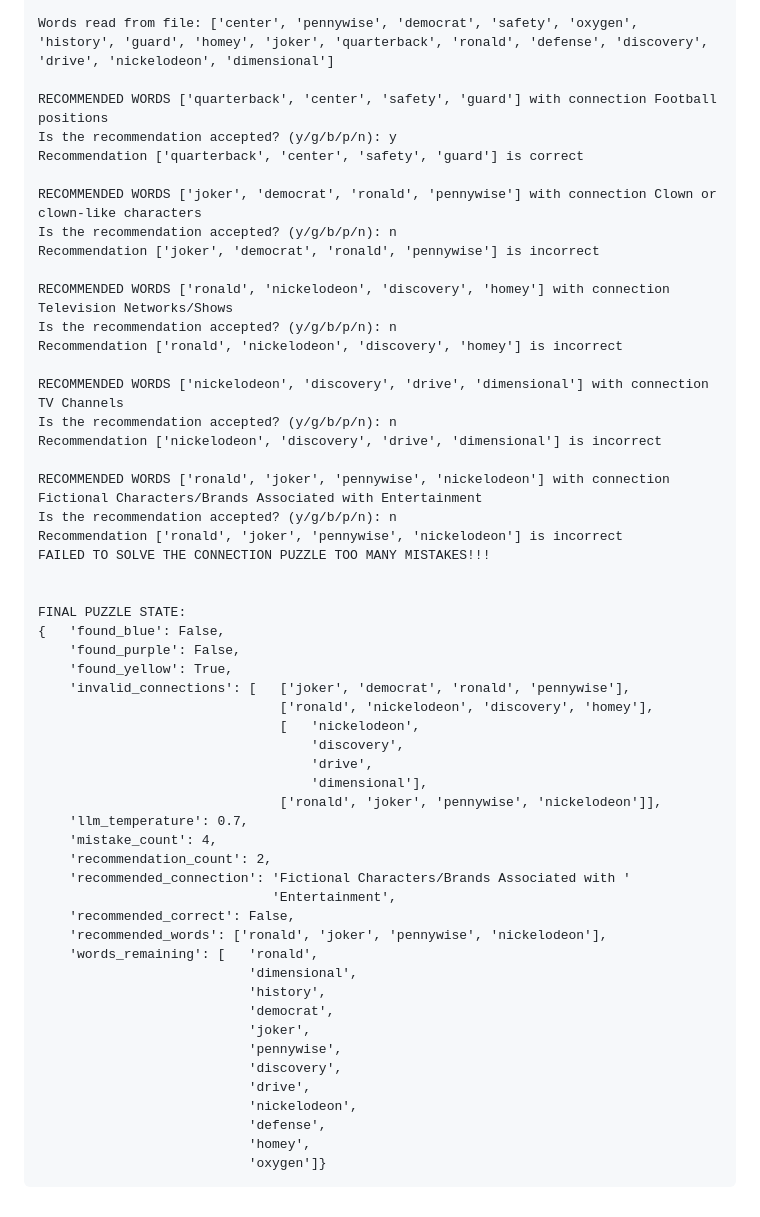
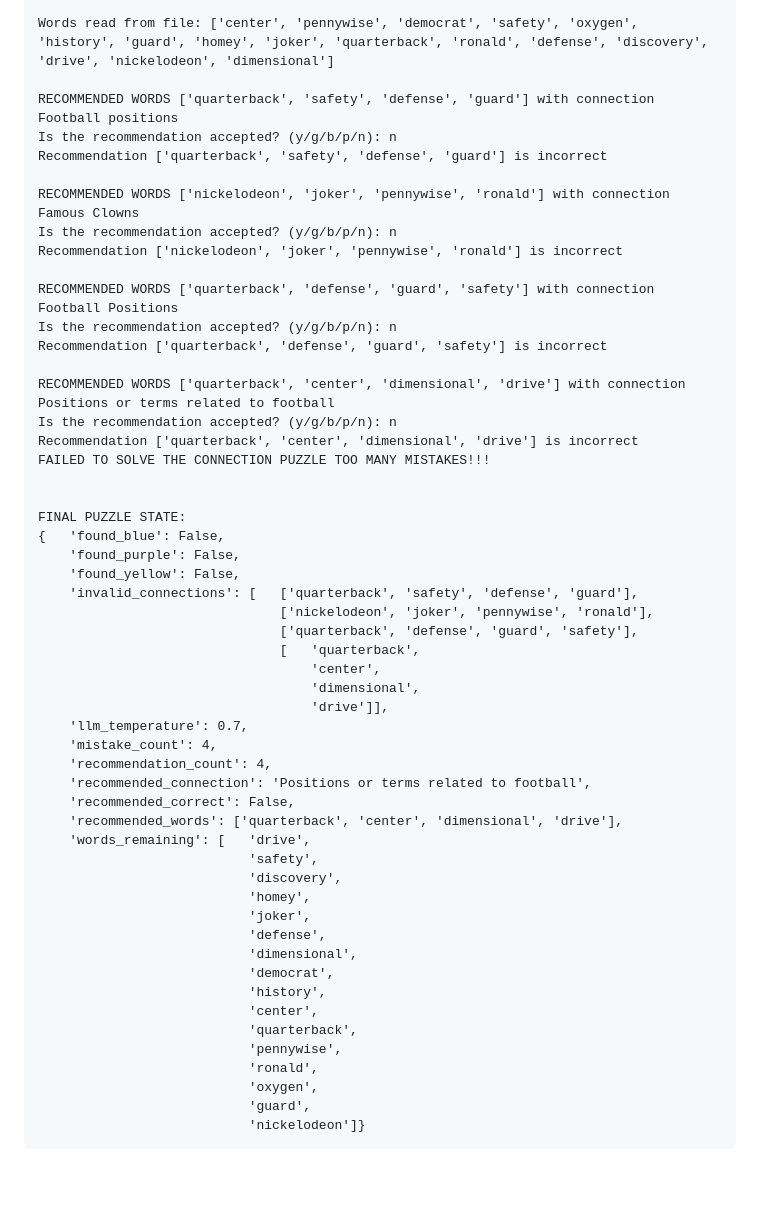
Before and after one commit to jimthompson5802/connection_solver, a Markdown page: README.md, the part around one of its changes. Rendered like a GitHub page; blank space fills up the shorter version.

````diff
--- a/README.md
+++ b/README.md
@@ -191,56 +196,55 @@ Please enter the file location: data/word_list3.txt
 
 Words read from file: ['center', 'pennywise', 'democrat', 'safety', 'oxygen', 'history', 'guard', 'homey', 'joker', 'quarterback', 'ronald', 'defense', 'discovery', 'drive', 'nickelodeon', 'dimensional']
 
-RECOMMENDED WORDS ['quarterback', 'center', 'safety', 'guard'] with connection Football positions
-Is the recommendation accepted? (y/g/b/p/n): y
-Recommendation ['quarterback', 'center', 'safety', 'guard'] is correct
+RECOMMENDED WORDS ['quarterback', 'safety', 'defense', 'guard'] with connection Football positions
+Is the recommendation accepted? (y/g/b/p/n): n
+Recommendation ['quarterback', 'safety', 'defense', 'guard'] is incorrect
 
-RECOMMENDED WORDS ['joker', 'democrat', 'ronald', 'pennywise'] with connection Clown or clown-like characters
+RECOMMENDED WORDS ['nickelodeon', 'joker', 'pennywise', 'ronald'] with connection Famous Clowns
 Is the recommendation accepted? (y/g/b/p/n): n
-Recommendation ['joker', 'democrat', 'ronald', 'pennywise'] is incorrect
+Recommendation ['nickelodeon', 'joker', 'pennywise', 'ronald'] is incorrect
 
-RECOMMENDED WORDS ['ronald', 'nickelodeon', 'discovery', 'homey'] with connection Television Networks/Shows
+RECOMMENDED WORDS ['quarterback', 'defense', 'guard', 'safety'] with connection Football Positions
 Is the recommendation accepted? (y/g/b/p/n): n
-Recommendation ['ronald', 'nickelodeon', 'discovery', 'homey'] is incorrect
+Recommendation ['quarterback', 'defense', 'guard', 'safety'] is incorrect
 
-RECOMMENDED WORDS ['nickelodeon', 'discovery', 'drive', 'dimensional'] with connection TV Channels
+RECOMMENDED WORDS ['quarterback', 'center', 'dimensional', 'drive'] with connection Positions or terms related to football
 Is the recommendation accepted? (y/g/b/p/n): n
-Recommendation ['nickelodeon', 'discovery', 'drive', 'dimensional'] is incorrect
-
-RECOMMENDED WORDS ['ronald', 'joker', 'pennywise', 'nickelodeon'] with connection Fictional Characters/Brands Associated with Entertainment
-Is the recommendation accepted? (y/g/b/p/n): n
-Recommendation ['ronald', 'joker', 'pennywise', 'nickelodeon'] is incorrect
+Recommendation ['quarterback', 'center', 'dimensional', 'drive'] is incorrect
 FAILED TO SOLVE THE CONNECTION PUZZLE TOO MANY MISTAKES!!!
 
 
 FINAL PUZZLE STATE:
 {   'found_blue': False,
     'found_purple': False,
-    'found_yellow': True,
-    'invalid_connections': [   ['joker', 'democrat', 'ronald', 'pennywise'],
-                               ['ronald', 'nickelodeon', 'discovery', 'homey'],
-                               [   'nickelodeon',
-                                   'discovery',
-                                   'drive',
-                                   'dimensional'],
-                               ['ronald', 'joker', 'pennywise', 'nickelodeon']],
+    'found_yellow': False,
+    'invalid_connections': [   ['quarterback', 'safety', 'defense', 'guard'],
+                               ['nickelodeon', 'joker', 'pennywise', 'ronald'],
+                               ['quarterback', 'defense', 'guard', 'safety'],
+                               [   'quarterback',
+                                   'center',
+                                   'dimensional',
+                                   'drive']],
     'llm_temperature': 0.7,
     'mistake_count': 4,
-    'recommendation_count': 2,
-    'recommended_connection': 'Fictional Characters/Brands Associated with '
-                              'Entertainment',
+    'recommendation_count': 4,
+    'recommended_connection': 'Positions or terms related to football',
     'recommended_correct': False,
-    'recommended_words': ['ronald', 'joker', 'pennywise', 'nickelodeon'],
-    'words_remaining': [   'ronald',
+    'recommended_words': ['quarterback', 'center', 'dimensional', 'drive'],
+    'words_remaining': [   'drive',
+                           'safety',
+                           'discovery',
+                           'homey',
+                           'joker',
+                           'defense',
                            'dimensional',
+                           'democrat',
                            'history',
-                           'democrat',
-                           'joker',
+                           'center',
+                           'quarterback',
                            'pennywise',
-                           'discovery',
-                           'drive',
-                           'nickelodeon',
-                           'defense',
-                           'homey',
-                           'oxygen']}
+                           'ronald',
+                           'oxygen',
+                           'guard',
+                           'nickelodeon']}
 ```
````
Also changed, not shown: other parts of README.md (+23 -18 lines).
